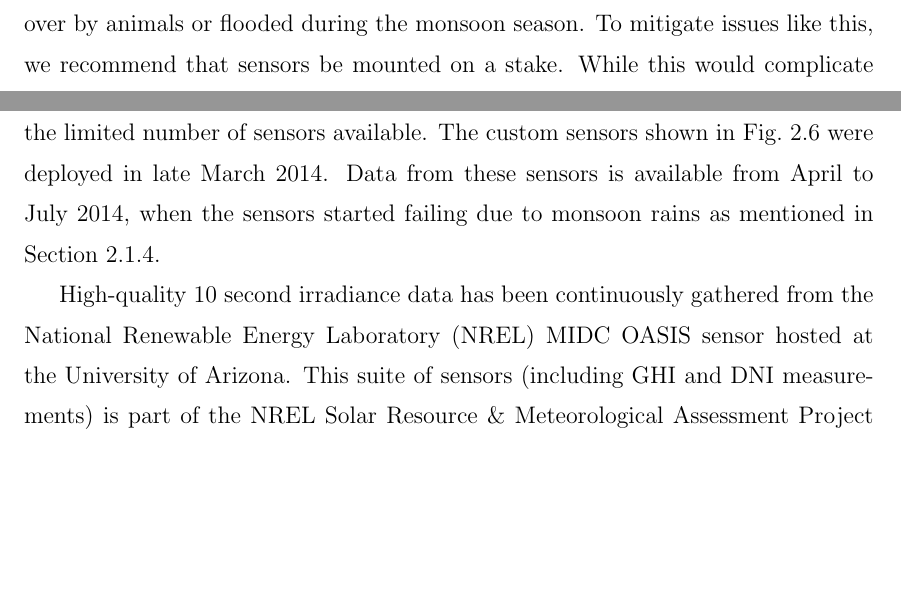
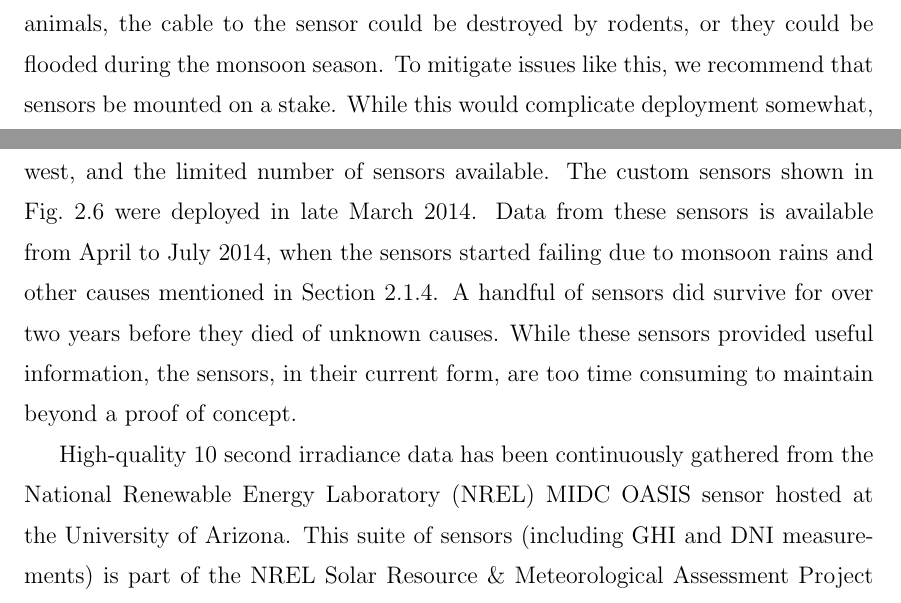
Before and after one commit to alorenzo175/dissertation, a LaTeX thesis (dissertation/dissertation.tex, which reads dissertation/sensor_network.tex): two parts of pages 17 and 19 of 57, joined at a grey line, cut at the place of the change, the shorter picture padded with empty space. Compiled offline with pdfLaTeX.

Commit message:
a few additions

```diff
--- a/dissertation/sensor_network.tex
+++ b/dissertation/sensor_network.tex
@@ -189,7 +189,8 @@ this section.
 First, most sensor failures were a result of the enclosure and
 mounting choice.
 Since the sensors were simply placed on the ground, they could be
-knocked over by animals or flooded during the monsoon season.
+knocked over by animals, the cable to the sensor could be destroyed by
+rodents, or they could be flooded during the monsoon season.
 To mitigate issues like this, we recommend that sensors be mounted on
 a stake.
 While this would complicate deployment somewhat, it would likely
@@ -294,8 +295,13 @@ sensors available.
 The custom sensors shown in \cref{fig:map} were deployed in late March
 2014.
 Data from these sensors is available from April to July 2014, when the
-sensors started failing due to monsoon rains as mentioned in
-\cref{sec:sensor_improvements}.
+sensors started failing due to monsoon rains and other causes
+mentioned in \cref{sec:sensor_improvements}.
+A handful of sensors did survive for over two years before they died
+of unknown causes.
+While these sensors provided useful information, the sensors, in their
+current form, are too time consuming to maintain beyond a proof of
+concept.
 
 High-quality 10 second irradiance data has been continuously gathered
 from the National Renewable Energy Laboratory (NREL) MIDC OASIS sensor
```
